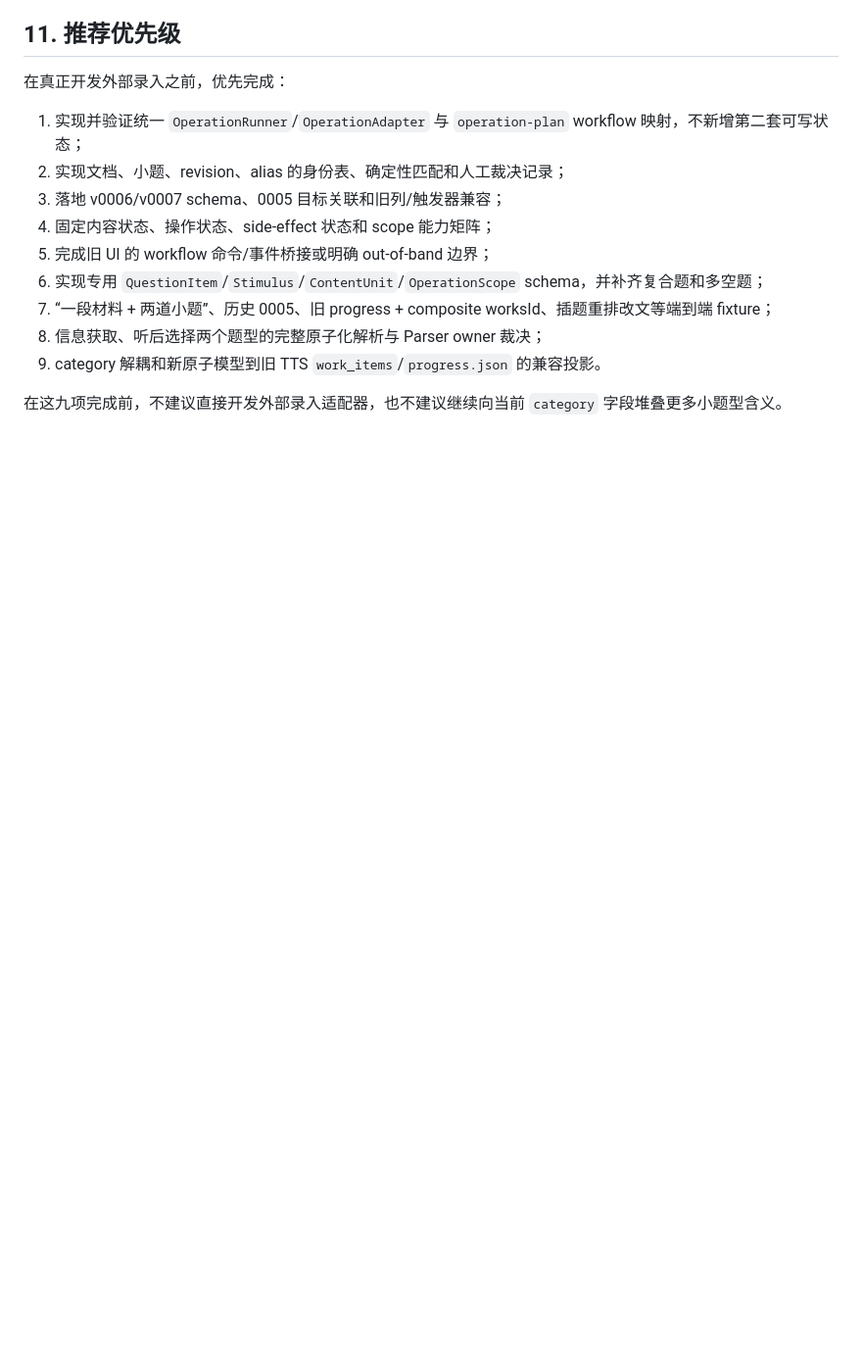
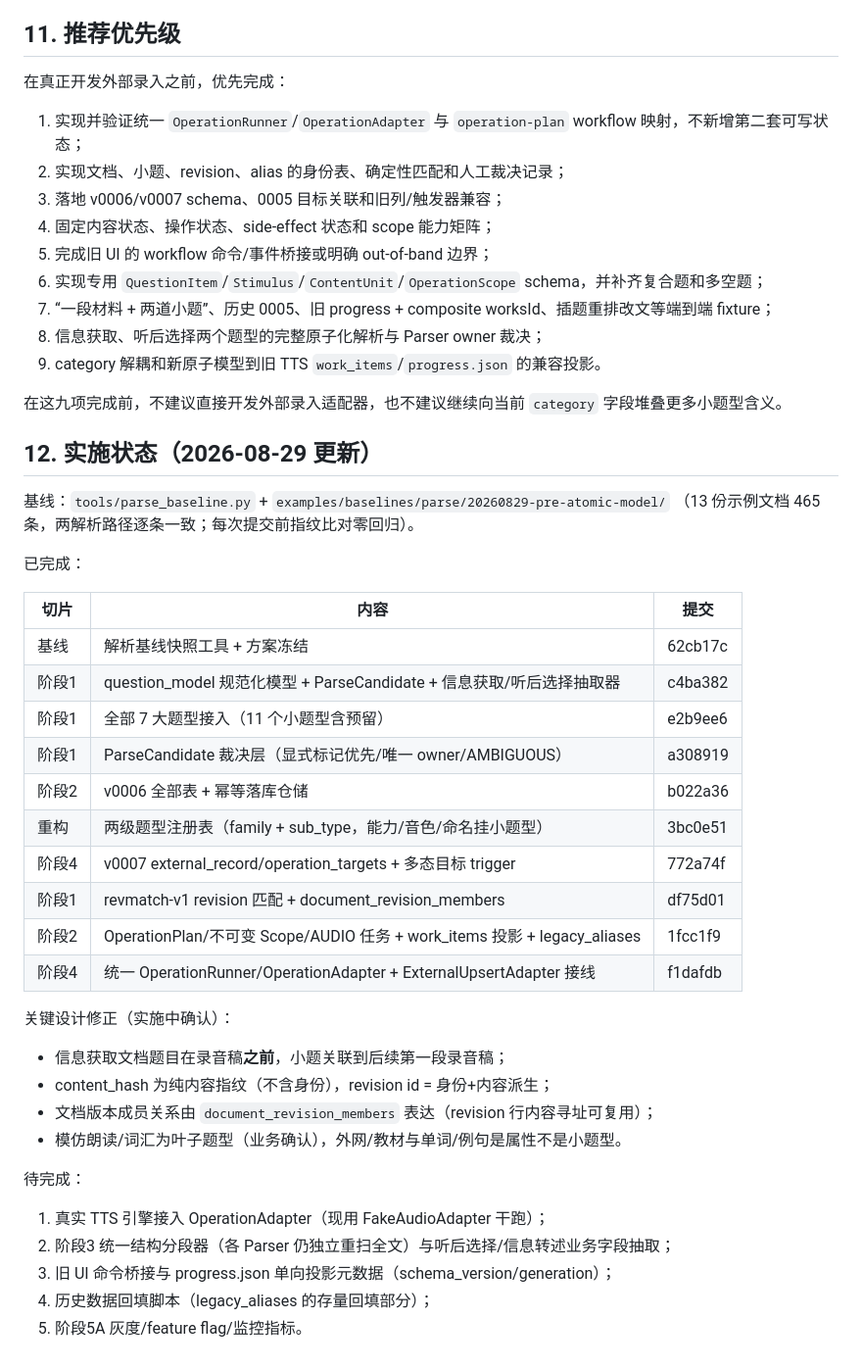
Before and after one commit to asklins223/word-tts-desktop, a Markdown page: docs/atomic-question-model-plan.md, the part around the change. Shown at 98% size. Rendered like a GitHub page; blank space fills up the shorter version.

Commit message:
docs: 记录原子小题模型实施状态（10 个切片已落地/5 项待完成）

```diff
--- a/docs/atomic-question-model-plan.md
+++ b/docs/atomic-question-model-plan.md
@@ -797,3 +797,38 @@ external_operation_targets(
 9. category 解耦和新原子模型到旧 TTS `work_items`/`progress.json` 的兼容投影。
 
 在这九项完成前，不建议直接开发外部录入适配器，也不建议继续向当前 `category` 字段堆叠更多小题型含义。
+
+## 12. 实施状态（2026-08-29 更新）
+
+基线：`tools/parse_baseline.py` + `examples/baselines/parse/20260829-pre-atomic-model/`
+（13 份示例文档 465 条，两解析路径逐条一致；每次提交前指纹比对零回归）。
+
+已完成：
+
+| 切片 | 内容 | 提交 |
+| --- | --- | --- |
+| 基线 | 解析基线快照工具 + 方案冻结 | 62cb17c |
+| 阶段1 | question_model 规范化模型 + ParseCandidate + 信息获取/听后选择抽取器 | c4ba382 |
+| 阶段1 | 全部 7 大题型接入（11 个小题型含预留） | e2b9ee6 |
+| 阶段1 | ParseCandidate 裁决层（显式标记优先/唯一 owner/AMBIGUOUS） | a308919 |
+| 阶段2 | v0006 全部表 + 幂等落库仓储 | b022a36 |
+| 重构 | 两级题型注册表（family + sub_type，能力/音色/命名挂小题型） | 3bc0e51 |
+| 阶段4 | v0007 external_record/operation_targets + 多态目标 trigger | 772a74f |
+| 阶段1 | revmatch-v1 revision 匹配 + document_revision_members | df75d01 |
+| 阶段2 | OperationPlan/不可变 Scope/AUDIO 任务 + work_items 投影 + legacy_aliases | 1fcc1f9 |
+| 阶段4 | 统一 OperationRunner/OperationAdapter + ExternalUpsertAdapter 接线 | f1dafdb |
+
+关键设计修正（实施中确认）：
+
+- 信息获取文档题目在录音稿**之前**，小题关联到后续第一段录音稿；
+- content_hash 为纯内容指纹（不含身份），revision id = 身份+内容派生；
+- 文档版本成员关系由 `document_revision_members` 表达（revision 行内容寻址可复用）；
+- 模仿朗读/词汇为叶子题型（业务确认），外网/教材与单词/例句是属性不是小题型。
+
+待完成：
+
+1. 真实 TTS 引擎接入 OperationAdapter（现用 FakeAudioAdapter 干跑）；
+2. 阶段3 统一结构分段器（各 Parser 仍独立重扫全文）与听后选择/信息转述业务字段抽取；
+3. 旧 UI 命令桥接与 progress.json 单向投影元数据（schema_version/generation）；
+4. 历史数据回填脚本（legacy_aliases 的存量回填部分）；
+5. 阶段5A 灰度/feature flag/监控指标。
```
